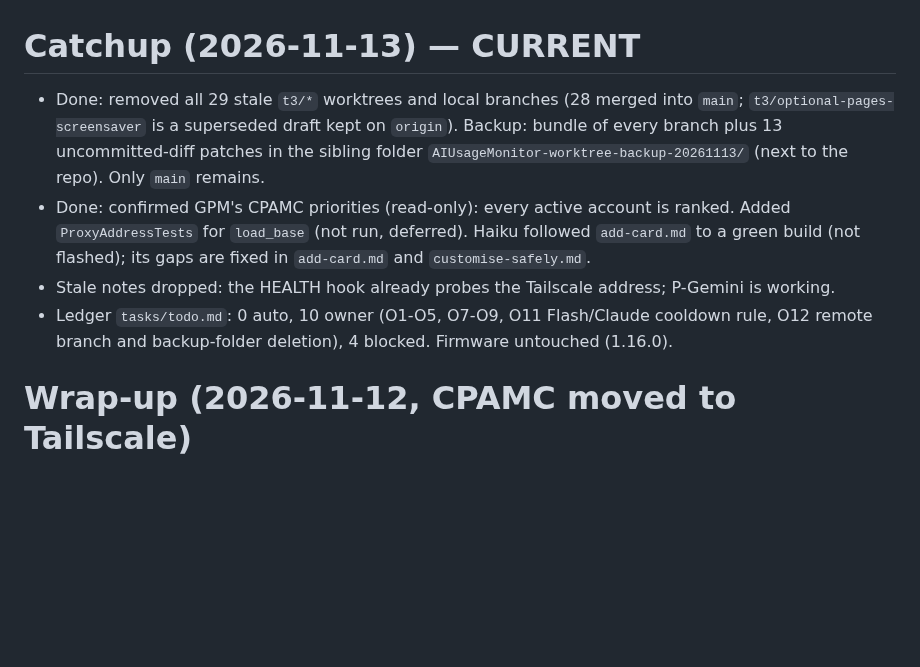
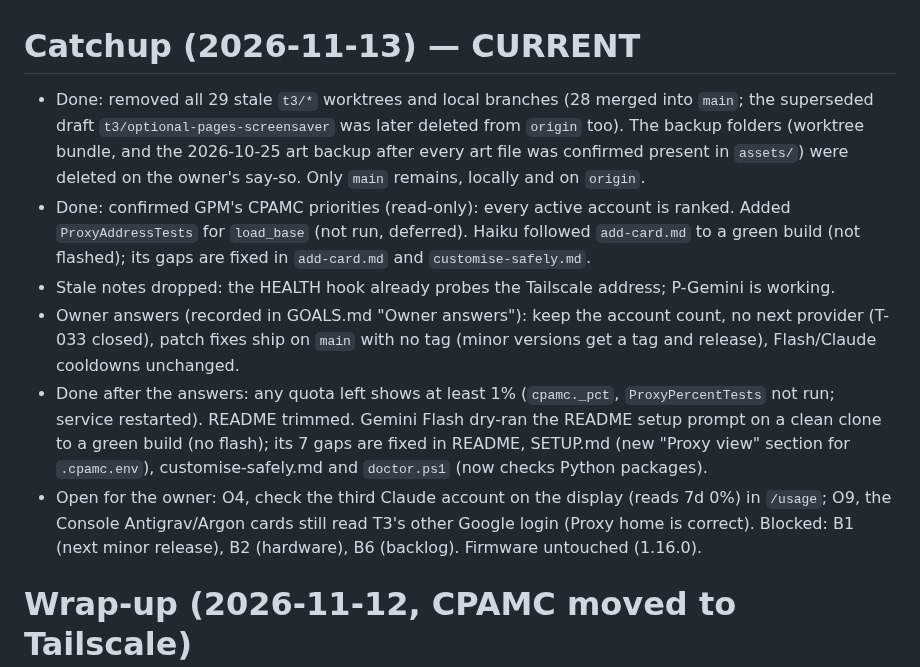
Before and after one commit to zdhoward/AIUsageMonitor, a Markdown page: HANDOFF.md, the part around the change. Rendered like a GitHub page; blank space fills up the shorter version.

Commit message:
Ledger and handoff: owner answers applied, setup dry run done
Co-Authored-By: Claude Opus 5.5 <noreply@anthropic.com>

```diff
--- a/HANDOFF.md
+++ b/HANDOFF.md
@@ -1,8 +1,10 @@
 # Catchup (2026-11-13) — CURRENT
-- Done: removed all 29 stale `t3/*` worktrees and local branches (28 merged into `main`; `t3/optional-pages-screensaver` is a superseded draft kept on `origin`). Backup: bundle of every branch plus 13 uncommitted-diff patches in the sibling folder `AIUsageMonitor-worktree-backup-20261113/` (next to the repo). Only `main` remains.
+- Done: removed all 29 stale `t3/*` worktrees and local branches (28 merged into `main`; the superseded draft `t3/optional-pages-screensaver` was later deleted from `origin` too). The backup folders (worktree bundle, and the 2026-10-25 art backup after every art file was confirmed present in `assets/`) were deleted on the owner's say-so. Only `main` remains, locally and on `origin`.
 - Done: confirmed GPM's CPAMC priorities (read-only): every active account is ranked. Added `ProxyAddressTests` for `load_base` (not run, deferred). Haiku followed `add-card.md` to a green build (not flashed); its gaps are fixed in `add-card.md` and `customise-safely.md`.
 - Stale notes dropped: the HEALTH hook already probes the Tailscale address; P-Gemini is working.
-- Ledger `tasks/todo.md`: 0 auto, 10 owner (O1-O5, O7-O9, O11 Flash/Claude cooldown rule, O12 remote branch and backup-folder deletion), 4 blocked. Firmware untouched (1.16.0).
+- Owner answers (recorded in GOALS.md "Owner answers"): keep the account count, no next provider (T-033 closed), patch fixes ship on `main` with no tag (minor versions get a tag and release), Flash/Claude cooldowns unchanged.
+- Done after the answers: any quota left shows at least 1% (`cpamc._pct`, `ProxyPercentTests` not run; service restarted). README trimmed. Gemini Flash dry-ran the README setup prompt on a clean clone to a green build (no flash); its 7 gaps are fixed in README, SETUP.md (new "Proxy view" section for `.cpamc.env`), customise-safely.md and `doctor.ps1` (now checks Python packages).
+- Open for the owner: O4, check the third Claude account on the display (reads 7d 0%) in `/usage`; O9, the Console Antigrav/Argon cards still read T3's other Google login (Proxy home is correct). Blocked: B1 (next minor release), B2 (hardware), B6 (backlog). Firmware untouched (1.16.0).
 
 # Wrap-up (2026-11-12, CPAMC moved to Tailscale)
 - Done: CPAMC now runs on this PC bound to the owner's Tailscale IP (not 127.0.0.1). The service reads its address from `CPAMC_URL` (env var or the gitignored `service/.cpamc.env`; default stays `http://127.0.0.1:8317`) via `cpamc.load_base()` / `_setting()`. Docs: one line in `docs/CPAMC_HOME.md`. The real address is in no tracked file.
```
Also changed, not shown: tasks/todo.md (+1 -1 lines).
